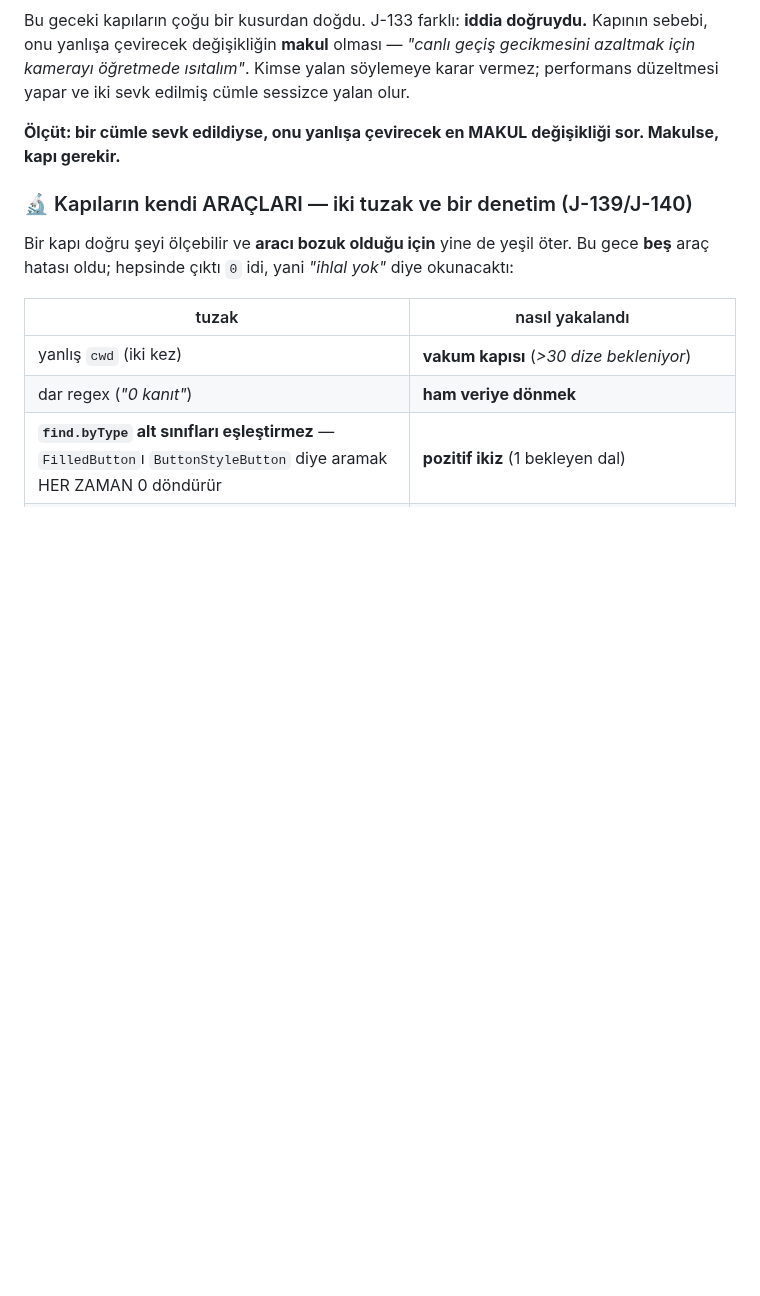
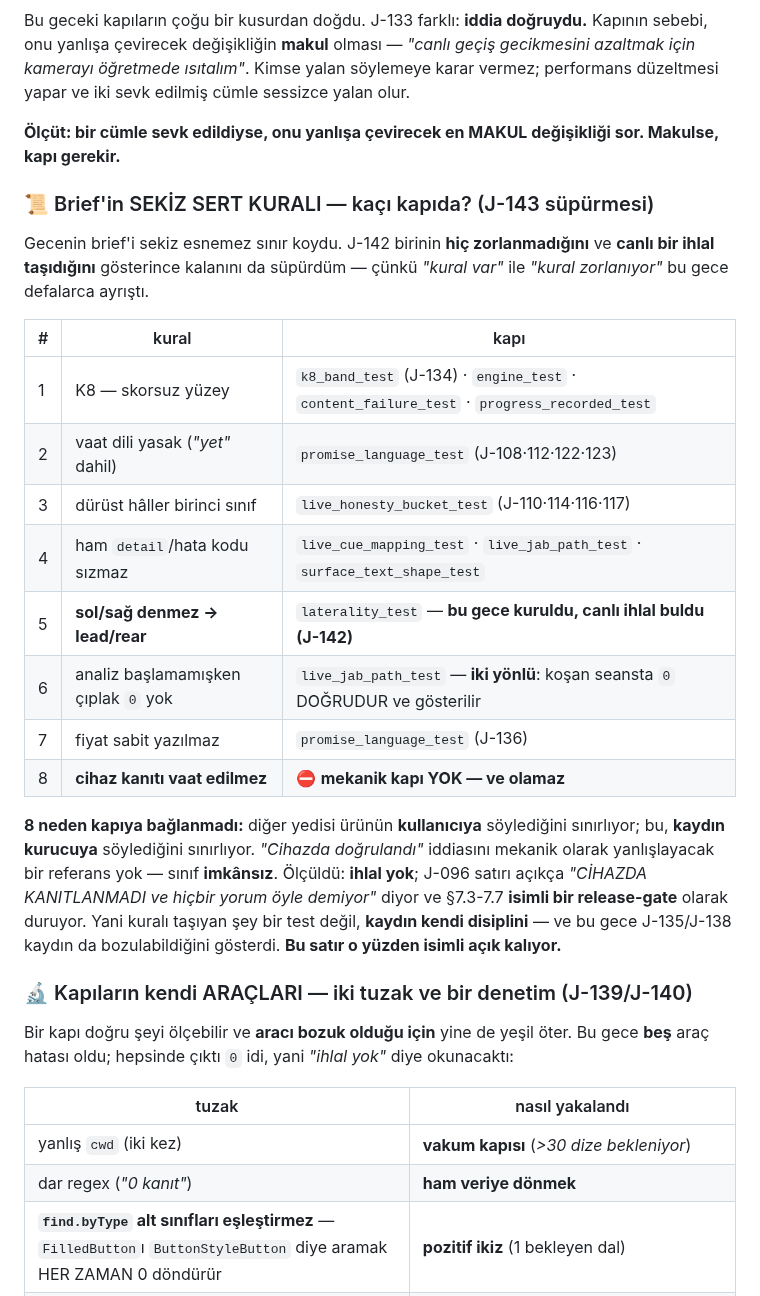
Before and after one commit to kocakkmustafa/jablab, a Markdown page: docs/design/KAPI-ENVANTERI.md, the part around one of its changes. GitHub-like rendering; blank space fills up the shorter version.

Commit message:
J-143: brief'in sekiz sert kuralı süpürüldü — 7 kapıda, 1 mekanikleştirilemez
J-142 bir kuralın hiç zorlanmadığını VE canlı ihlal taşıdığını gösterince
kalanını da süpürdüm. Yedisi kapıda; çıplak-sıfır kuralı iki yönlü
korunuyor (koşan seansta 0 DOĞRUDUR ve gösterilir).

Sekizincisi — 'cihaz kanıtı vaat edilmez' — bağlanamaz: diğer yedisi
ürünün KULLANICIYA söylediğini sınırlıyor, bu KAYDIN KURUCUYA söylediğini.
'Cihazda doğrulandı' iddiasını mekanik yanlışlayacak referans yok.
Ölçüldü: ihlal yok. Ama isimli açık bırakıldı — kuralı taşıyan şey bir
test değil kaydın disiplini, ve J-135/J-138 kaydın da bozulabildiğini
gösterdi.

```diff
--- a/docs/design/KAPI-ENVANTERI.md
+++ b/docs/design/KAPI-ENVANTERI.md
@@ -136,6 +136,32 @@ cümle sessizce yalan olur.
 **Ölçüt: bir cümle sevk edildiyse, onu yanlışa çevirecek en MAKUL değişikliği
 sor. Makulse, kapı gerekir.**
 
+### 📜 Brief'in SEKİZ SERT KURALI — kaçı kapıda? (J-143 süpürmesi)
+
+Gecenin brief'i sekiz esnemez sınır koydu. J-142 birinin **hiç zorlanmadığını**
+ve **canlı bir ihlal taşıdığını** gösterince kalanını da süpürdüm — çünkü
+*"kural var"* ile *"kural zorlanıyor"* bu gece defalarca ayrıştı.
+
+| # | kural | kapı |
+|---|---|---|
+| 1 | K8 — skorsuz yüzey | `k8_band_test` (J-134) · `engine_test` · `content_failure_test` · `progress_recorded_test` |
+| 2 | vaat dili yasak (*"yet"* dahil) | `promise_language_test` (J-108·112·122·123) |
+| 3 | dürüst hâller birinci sınıf | `live_honesty_bucket_test` (J-110·114·116·117) |
+| 4 | ham `detail`/hata kodu sızmaz | `live_cue_mapping_test` · `live_jab_path_test` · `surface_text_shape_test` |
+| 5 | **sol/sağ denmez → lead/rear** | `laterality_test` — **bu gece kuruldu, canlı ihlal buldu (J-142)** |
+| 6 | analiz başlamamışken çıplak `0` yok | `live_jab_path_test` — **iki yönlü**: koşan seansta `0` DOĞRUDUR ve gösterilir |
+| 7 | fiyat sabit yazılmaz | `promise_language_test` (J-136) |
+| 8 | **cihaz kanıtı vaat edilmez** | ⛔ **mekanik kapı YOK — ve olamaz** |
+
+**8 neden kapıya bağlanmadı:** diğer yedisi ürünün **kullanıcıya** söylediğini
+sınırlıyor; bu, **kaydın kurucuya** söylediğini sınırlıyor. *"Cihazda
+doğrulandı"* iddiasını mekanik olarak yanlışlayacak bir referans yok — sınıf
+**imkânsız**. Ölçüldü: **ihlal yok**; J-096 satırı açıkça *"CİHAZDA
+KANITLANMADI ve hiçbir yorum öyle demiyor"* diyor ve §7.3-7.7 **isimli bir
+release-gate** olarak duruyor. Yani kuralı taşıyan şey bir test değil, **kaydın
+kendi disiplini** — ve bu gece J-135/J-138 kaydın da bozulabildiğini gösterdi.
+**Bu satır o yüzden isimli açık kalıyor.**
+
 ### 🔬 Kapıların kendi ARAÇLARI — iki tuzak ve bir denetim (J-139/J-140)
 
 Bir kapı doğru şeyi ölçebilir ve **aracı bozuk olduğu için** yine de yeşil
```
Also changed, not shown: other parts of docs/design/KAPI-ENVANTERI.md (+1 -1 lines).
